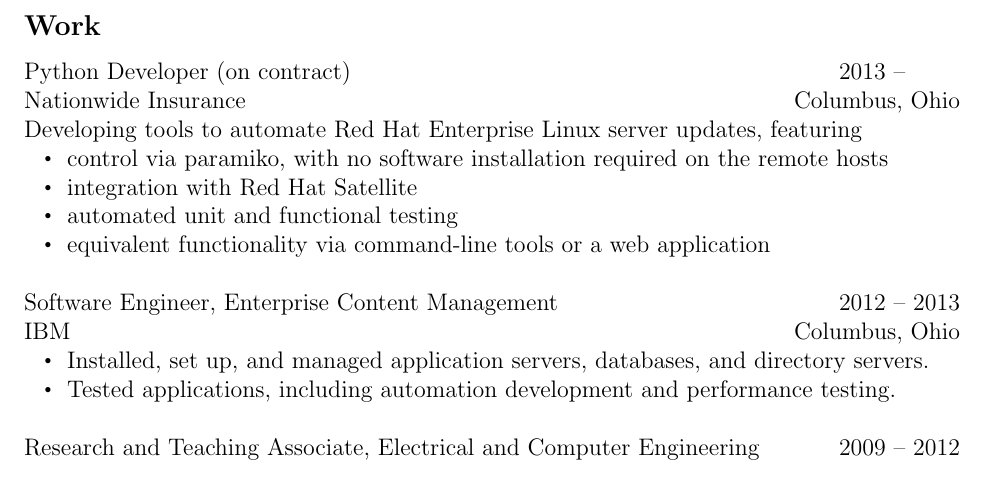
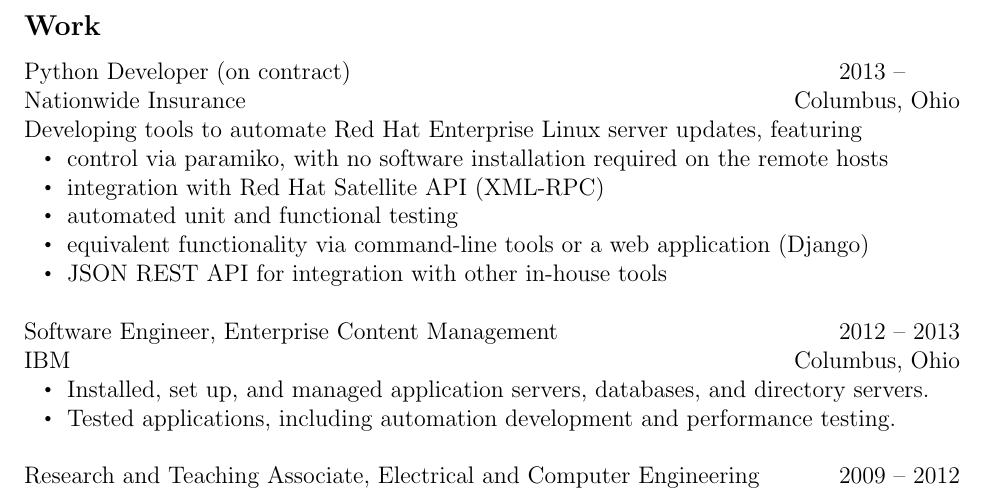
Before and after one commit to jalan/resume, a LaTeX CV (resume.tex): part of page 1 of 2, cut so that both start at the same text. Compiled offline with pdfLaTeX.

Commit message:
more tech keywords!

```diff
--- a/resume.tex
+++ b/resume.tex
@@ -48,9 +48,10 @@
 Developing tools to automate Red Hat Enterprise Linux server updates, featuring
 \begin{itemize}
 \item control via paramiko, with no software installation required on the remote hosts
-\item integration with Red Hat Satellite
+\item integration with Red Hat Satellite API (XML-RPC)
 \item automated unit and functional testing
-\item equivalent functionality via command-line tools or a web application
+\item equivalent functionality via command-line tools or a web application (Django)
+\item JSON REST API for integration with other in-house tools
 \\
 \end{itemize}
 
```
